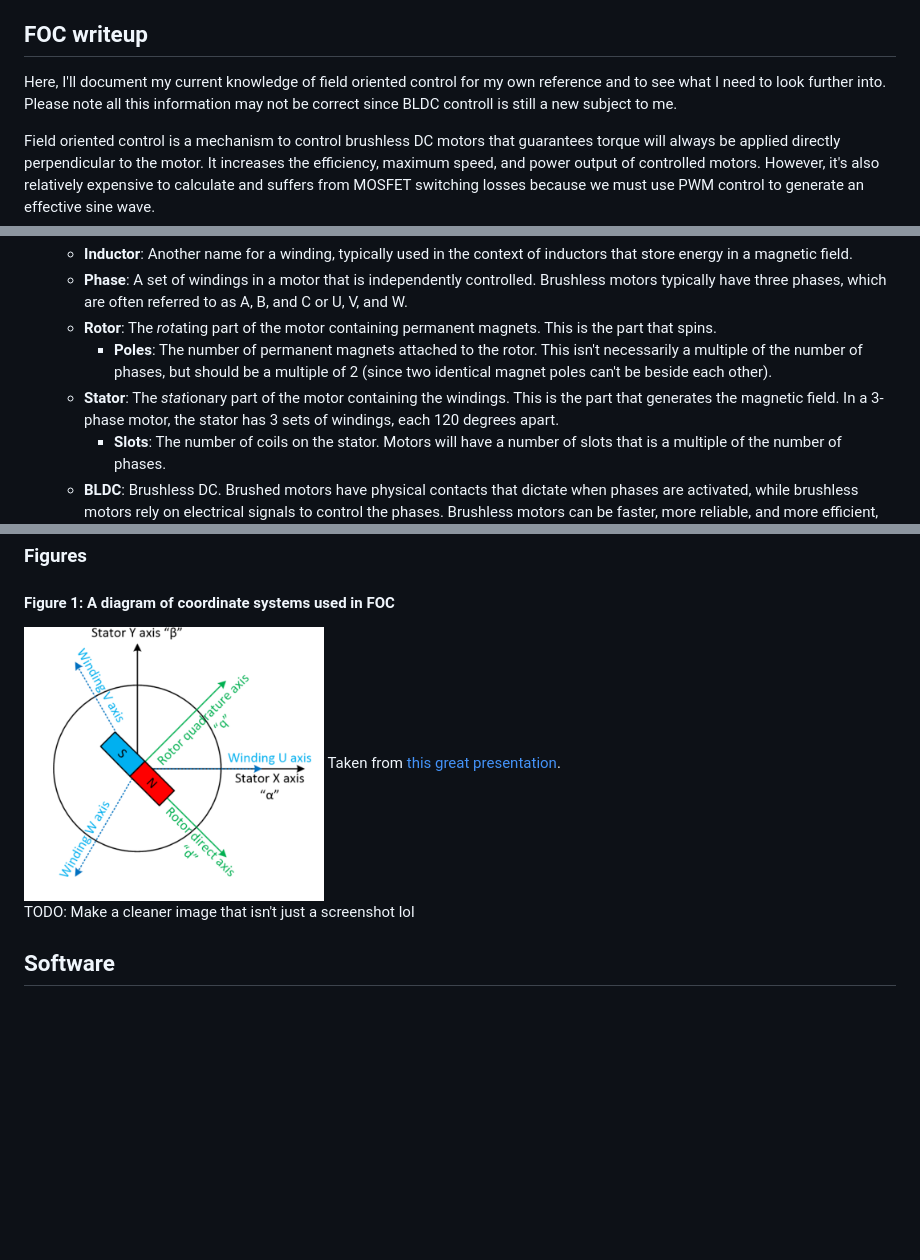
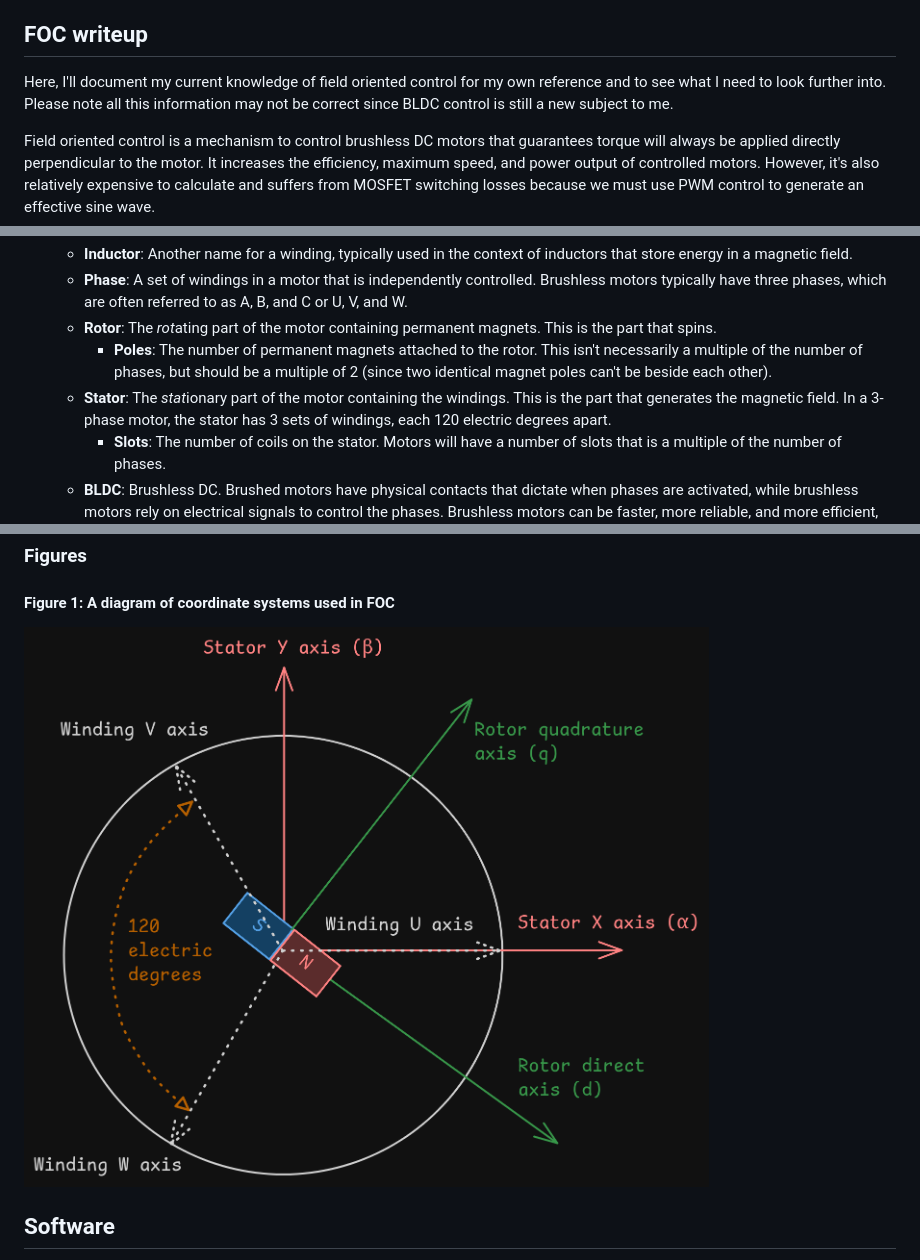
Before and after one commit to Glitch752/focMotorController, a Markdown page: README.md, 3 parts joined by grey strips. Drawn GitHub-style; pictures changed too: assets/coordinate-systems-dark.png (added), assets/coordinate_systems.png (deleted); blank space fills up the shorter version.

Commit message:
Update readme and add better coordinate systems diagram

```diff
--- a/README.md
+++ b/README.md
@@ -66,7 +66,7 @@ Total part cost for 1 board:
 Note that, if you're doing assembly through something like JLCPCB, you'll need to make 5. If you don't need 5 boards, you can avoid assembly for the MOSFETs and order them yourself. They're one of the easiest components to solder on the board.
 
 ## FOC writeup
-Here, I'll document my current knowledge of field oriented control for my own reference and to see what I need to look further into. Please note all this information may not be correct since BLDC controll is still a new subject to me.
+Here, I'll document my current knowledge of field oriented control for my own reference and to see what I need to look further into. Please note all this information may not be correct since BLDC control is still a new subject to me.
 
 Field oriented control is a mechanism to control brushless DC motors that guarantees torque will always be applied directly perpendicular to the motor. It increases the efficiency, maximum speed, and power output of controlled motors. However, it's also relatively expensive to calculate and suffers from MOSFET switching losses because we must use PWM control to generate an effective sine wave.
 
@@ -77,7 +77,7 @@ Field oriented control is a mechanism to control brushless DC motors that guaran
   - **Phase**: A set of windings in a motor that is independently controlled. Brushless motors typically have three phases, which are often referred to as A, B, and C or U, V, and W.
   - **Rotor**: The *rot*ating part of the motor containing permanent magnets. This is the part that spins.
     - **Poles**: The number of permanent magnets attached to the rotor. This isn't necessarily a multiple of the number of phases, but should be a multiple of 2 (since two identical magnet poles can't be beside each other).
-  - **Stator**: The *stat*ionary part of the motor containing the windings. This is the part that generates the magnetic field. In a 3-phase motor, the stator has 3 sets of windings, each 120 degrees apart.
+  - **Stator**: The *stat*ionary part of the motor containing the windings. This is the part that generates the magnetic field. In a 3-phase motor, the stator has 3 sets of windings, each 120 electric degrees apart.
     - **Slots**: The number of coils on the stator. Motors will have a number of slots that is a multiple of the number of phases.
   - **BLDC**: Brushless DC. Brushed motors have physical contacts that dictate when phases are activated, while brushless motors rely on electrical signals to control the phases. Brushless motors can be faster, more reliable, and more efficient, but this comes at the cost of complexity.[<sup>1</sup>](#footnote-1)
   - **PMSM**: Permanent Magnet Synchronous Motors. The uses of this term are somewhat murky and confused with BLDC, so I will refrain from using it to avoid confusion.[<sup>2</sup>](#footnote-2)
@@ -153,9 +155,7 @@ PI controllers are a subset of the more general PID controllers, which also incl
 
 ### Figures
 #### Figure 1: A diagram of coordinate systems used in FOC
-<img src="assets/coordinate_systems.png" width="300"></img>
-Taken from [this great presentation](https://www.ti.com/lit/ml/slyp711/slyp711.pdf).
-TODO: Make a cleaner image that isn't just a screenshot lol
+![A graphical explanation of stator, rotor, and winding motor coordinate systems](assets/coordinate-systems-dark.png)
 
 ## Software
 Currently, there's a testing piece of software written in Python to run on a local system and simulate the motor controller.
```
Also changed, not shown: other parts of README.md (+2 -0 lines), assets/coordinate-systems.png (added), 2 other files.
